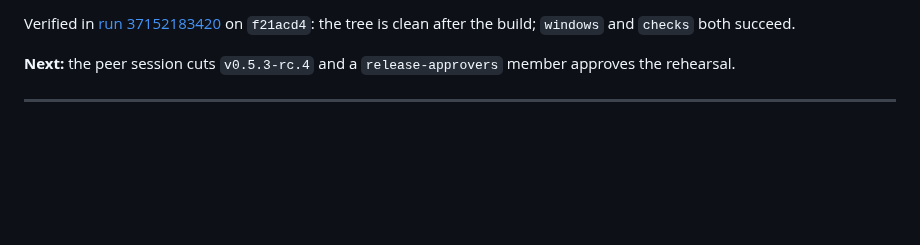
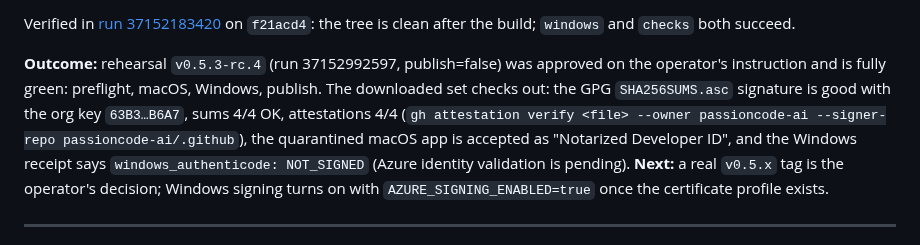
Before and after one commit to passioncode-ai/fabric-switchboard, a Markdown page: docs/HANDOFF.md, the part around the change. GitHub-like rendering; blank space fills up the shorter version.

Commit message:
docs(handoff): rc.4 rehearsal outcome — fully green and verified
Co-Authored-By: Claude Opus 5.5 (1M context) <noreply@anthropic.com>

```diff
--- a/docs/HANDOFF.md
+++ b/docs/HANDOFF.md
@@ -16,7 +16,7 @@ Merged as `979c31e` (#28). The `v0.5.3-rc.3` rehearsal ([run 37148716778](https:
 
 Verified in [run 37152183420](https://github.com/passioncode-ai/fabric-switchboard/actions/runs/37152183420) on `f21acd4`: the tree is clean after the build; `windows` and `checks` both succeed.
 
-**Next:** the peer session cuts `v0.5.3-rc.4` and a `release-approvers` member approves the rehearsal.
+**Outcome:** rehearsal `v0.5.3-rc.4` (run 37152992597, publish=false) was approved on the operator's instruction and is fully green: preflight, macOS, Windows, publish. The downloaded set checks out: the GPG `SHA256SUMS.asc` signature is good with the org key `63B3…B6A7`, sums 4/4 OK, attestations 4/4 (`gh attestation verify <file> --owner passioncode-ai --signer-repo passioncode-ai/.github`), the quarantined macOS app is accepted as "Notarized Developer ID", and the Windows receipt says `windows_authenticode: NOT_SIGNED` (Azure identity validation is pending). **Next:** a real `v0.5.x` tag is the operator's decision; Windows signing turns on with `AZURE_SIGNING_ENABLED=true` once the certificate profile exists.
 
 ---
 
```
